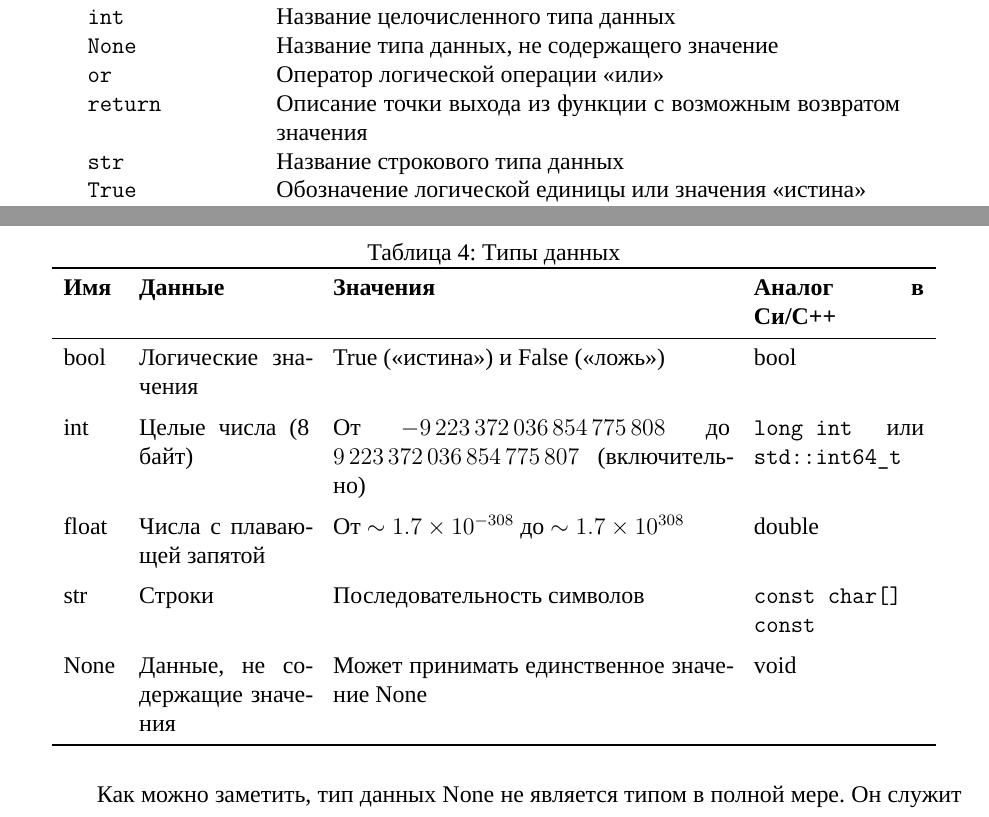
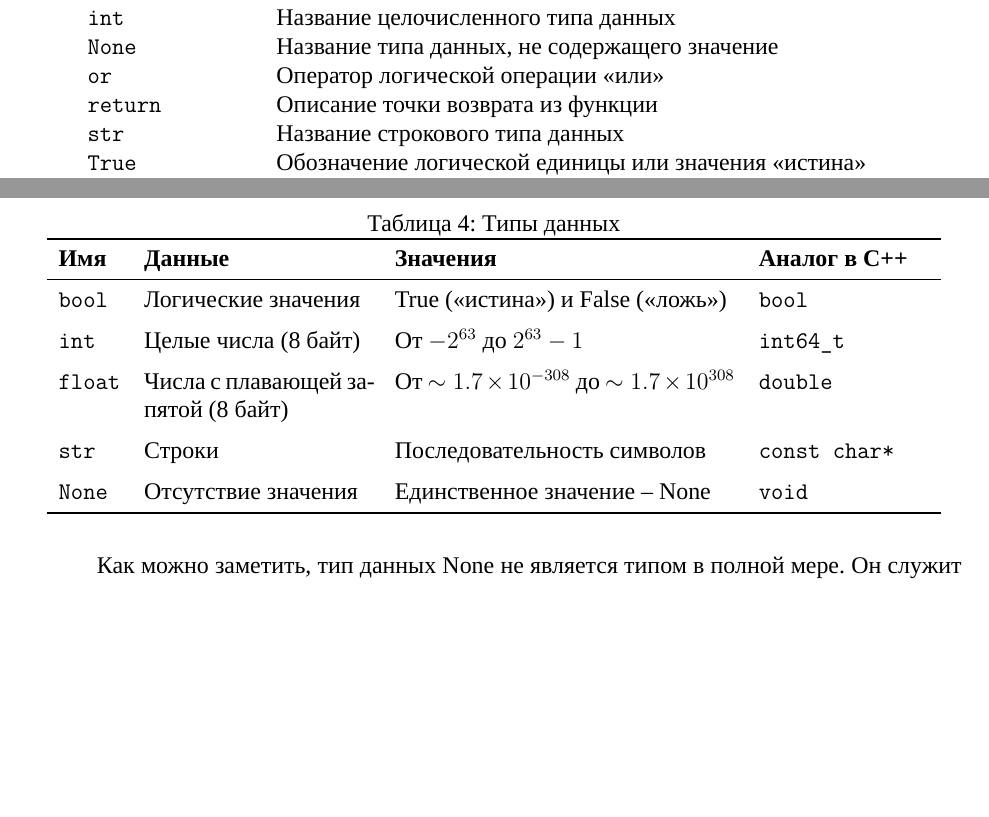
Before and after one commit to vla5924-practice/compiler-project-thesis, a LaTeX thesis (thesis/main.tex, which reads thesis/chapters/language.tex): two parts of pages 10 and 13 of 37 before the commit and two parts of pages 11 and 13 of 37 after it, joined at a grey line, cut so that both start at the same text, the shorter picture padded with empty space. Compiled offline with XeLaTeX; a missing font is replaced by an installed copy or a similar font.

Commit message:
minor updates, typos, formatting

```diff
--- a/thesis/chapters/language.tex
+++ b/thesis/chapters/language.tex
@@ -45,8 +36,0 @@
-        if                                  & Начало основной ветки в ветвлении                               \\
-        int                                 & Название целочисленного типа данных                             \\
-        None                                & Название типа данных, не содержащего значение                   \\
-        or                                  & Оператор логической операции «или»                              \\
-        return                              & Описание точки выхода из функции с возможным возвратом значения \\
-        str                                 & Название строкового типа данных                                 \\
-        True                                & Обозначение логической единицы или значения «истина»            \\
-        while                               & Начало циклической конструкции с предусловием                   \\
@@ -53,3 +45,11 @@
+        if                                  & Начало основной ветки в ветвлении                    \\
+        int                                 & Название целочисленного типа данных                  \\
+        None                                & Название типа данных, не содержащего значение        \\
+        or                                  & Оператор логической операции «или»                   \\
+        return                              & Описание точки возврата из функции                   \\
+        str                                 & Название строкового типа данных                      \\
+        True                                & Обозначение логической единицы или значения «истина» \\
+        while                               & Начало циклической конструкции с предусловием        \\
         \bottomrule
     \end{tabular}
 \end{table}
@@ -150,19 +150,19 @@
     \centering
     \caption{Типы данных}
     \label{tab:data_types}
-    \begin{tabular}{lp{3cm}p{7cm}p{3cm}}
+    \begin{tabular}{lp{4cm}p{6cm}p{3cm}}
         \toprule
-        \textbf{Имя} & \textbf{Данные}                & \textbf{Значения}                                                                         & \textbf{Аналог в Си/C++}                     \\
+        \textbf{Имя} & \textbf{Данные}                    & \textbf{Значения}                                            & \textbf{Аналог в C++} \\
         \midrule
-        bool         & Логические значения            & True («истина») и False («ложь»)                                                          & bool                                         \\
+        \verb|bool|  & Логические значения                & True («истина») и False («ложь»)                             & \verb|bool|           \\
         \addlinespace
-        int          & Целые числа (8 байт)           & От $-9\,223\,372\,036\,854\,775\,808$ до $9\,223\,372\,036\,854\,775\,807$ (включительно) & \texttt{long int} или \texttt{std::int64\_t} \\
+        \verb|int|   & Целые числа (8 байт)               & От \(-2^{63}\) до \(2^{63} - 1\)                             & \verb|int64_t|        \\
         \addlinespace
-        float        & Числа с плавающей запятой      & От $\sim 1.7 \times 10^{-308}$ до $\sim 1.7 \times 10^{308}$                              & double                                       \\
+        \verb|float| & Числа с плавающей запятой (8 байт) & От $\sim 1.7 \times 10^{-308}$ до $\sim 1.7 \times 10^{308}$ & \verb|double|         \\
         \addlinespace
-        str          & Строки                         & Последовательность символов                                                               & \texttt{const char[] const}                  \\
+        \verb|str|   & Строки                             & Последовательность символов                                  & \verb|const char*|    \\
         \addlinespace
-        None         & Данные, не содержащие значения & Может принимать единственное значение None                                                & void                                         \\
+        \verb|None|  & Отсутствие значения                & Единственное значение -- None                                & \verb|void|           \\
         \bottomrule
     \end{tabular}
 \end{table}
```
Also changed, not shown: thesis/chapters/optree.tex (+5 -3 lines), thesis/chapters/overview.tex (+1 -1 lines), thesis/chapters/structure.tex (+2 -1 lines), thesis/chapters/language.tex (40 more changed lines).
